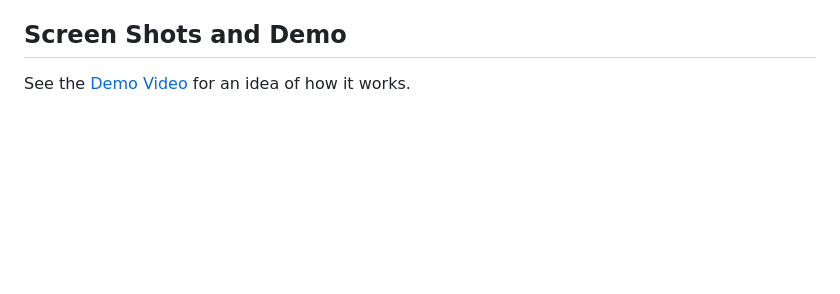
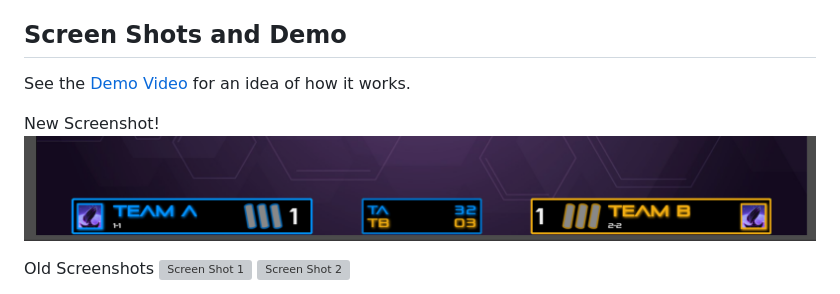
Before and after one commit to achhabra2/kqb-scoreboard, a Markdown page: README.md, the part around the change. Drawn GitHub-style; pictures changed too: screenshots/scoreboard-ss-3.png (added); blank space fills up the shorter version; grey boxes are pictures that could not be loaded.

Commit message:
Remove timer, add new screenshot, bump version

```diff
--- a/README.md
+++ b/README.md
@@ -17,5 +17,9 @@ KQB Scoreboard was written in Go and provides a browser widget interface for use
 ## Screen Shots and Demo
 See the [Demo Video](https://www.youtube.com/watch?v=ZEOmpLE7CRs) for an idea of how it works.
 
+New Screenshot!
+![Screen Shot 3](/screenshots/scoreboard-ss-3.png)
+
+Old Screenshots
 ![Screen Shot 1](/screenshots/scoreboard-ss-1.png)
 ![Screen Shot 2](/screenshots/scoreboard-ss-2.png)
```
Also changed, not shown: 2 other files.
